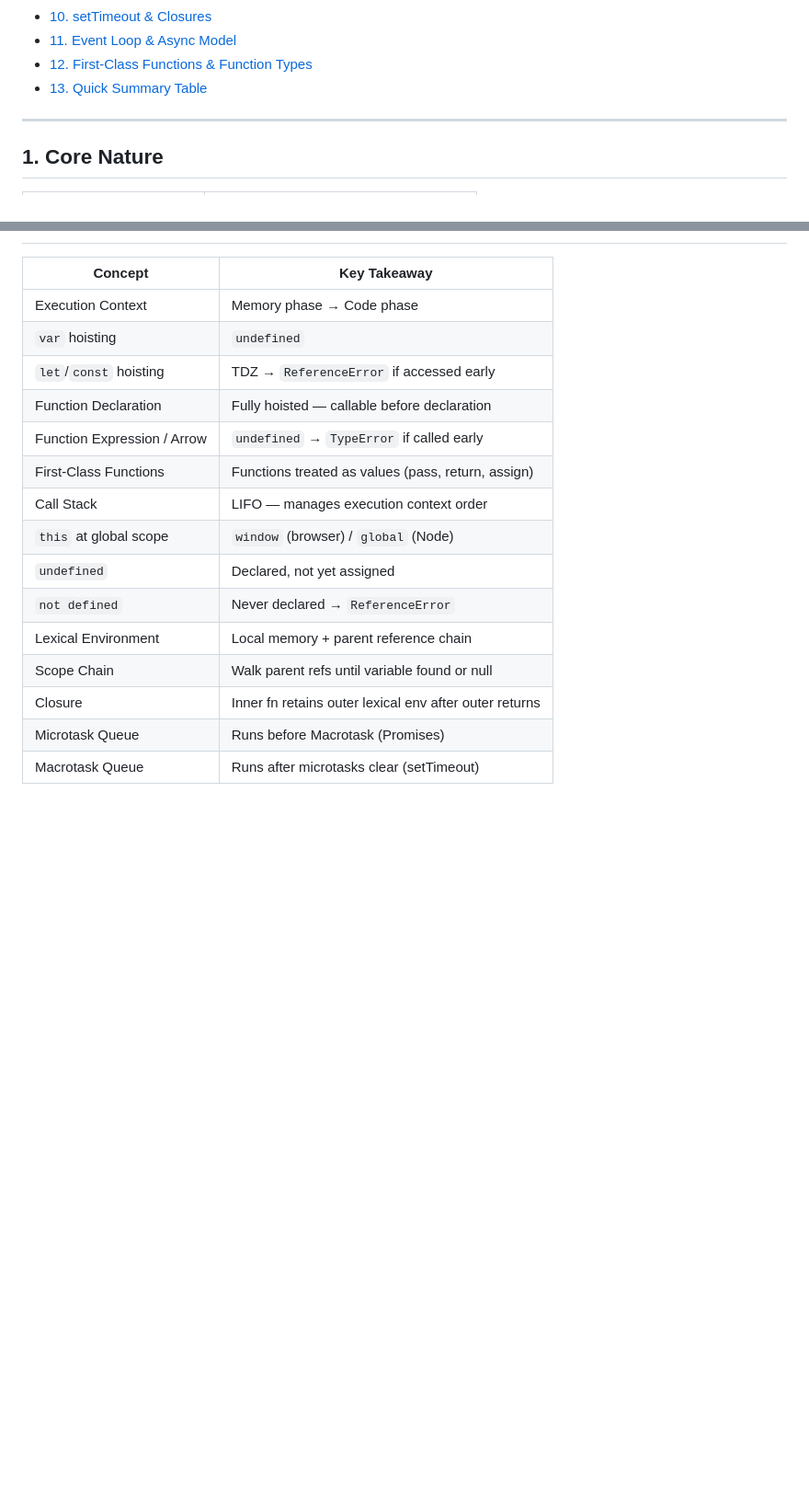
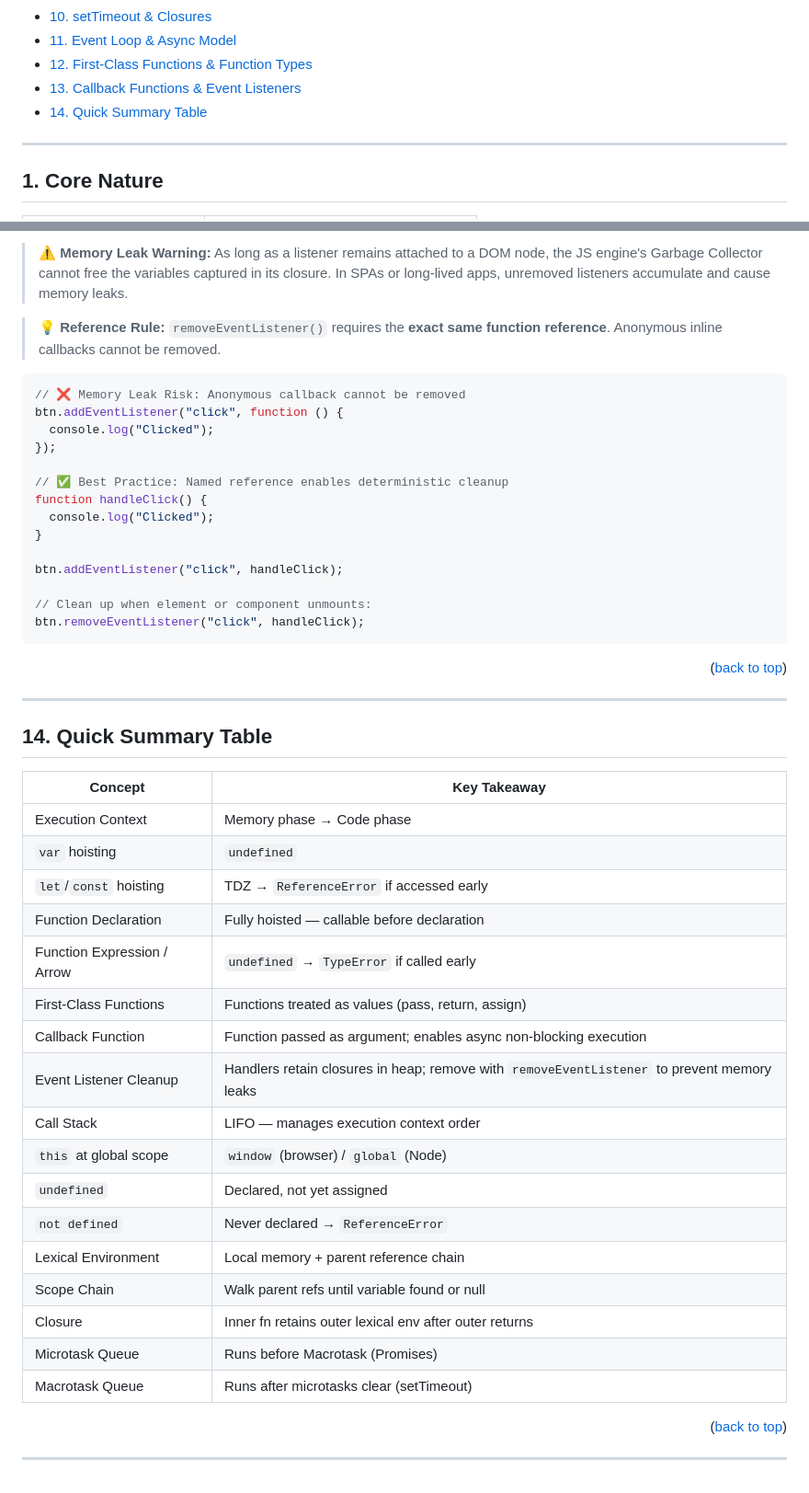
Before and after one commit to hemanth110702/Tech-Notes, a Markdown page: JavaScript/JavaScript-2.md, 2 parts joined by grey strips. Shown at 92% size. Drawn GitHub-style; folded sections open; blank space fills up the shorter version.

Commit message:
chore: added callback topic in js notes

````diff
--- a/JavaScript/JavaScript-2.md
+++ b/JavaScript/JavaScript-2.md
@@ -23,7 +23,8 @@ Core JS internals for interview prep — Namaste JavaScript series.
 - [10. setTimeout & Closures](#10-settimeout--closures)
 - [11. Event Loop & Async Model](#11-event-loop--async-model)
 - [12. First-Class Functions & Function Types](#12-first-class-functions--function-types)
-- [13. Quick Summary Table](#13-quick-summary-table)
+- [13. Callback Functions & Event Listeners](#13-callback-functions--event-listeners)
+- [14. Quick Summary Table](#14-quick-summary-table)
 
 </details>
 
@@ -716,3 +794,28 @@ innerFn();
+> ⚠️ **Memory Leak Warning:** As long as a listener remains attached to a DOM node, the JS engine's Garbage Collector cannot free the variables captured in its closure. In SPAs or long-lived apps, unremoved listeners accumulate and cause memory leaks.
+
+> 💡 **Reference Rule:** `removeEventListener()` requires the **exact same function reference**. Anonymous inline callbacks cannot be removed.
+
+```js
+// ❌ Memory Leak Risk: Anonymous callback cannot be removed
+btn.addEventListener("click", function () {
+  console.log("Clicked");
+});
+
+// ✅ Best Practice: Named reference enables deterministic cleanup
+function handleClick() {
+  console.log("Clicked");
+}
+
+btn.addEventListener("click", handleClick);
+
+// Clean up when element or component unmounts:
+btn.removeEventListener("click", handleClick);
+```
+
+<p align="right">(<a href="#top">back to top</a>)
+<hr/>
+
+## 14. Quick Summary Table
 
 | Concept | Key Takeaway |
 |---|---|
@@ -722,6 +825,8 @@ innerFn();
 | Function Declaration | Fully hoisted — callable before declaration |
 | Function Expression / Arrow | `undefined` → `TypeError` if called early |
 | First-Class Functions | Functions treated as values (pass, return, assign) |
+| Callback Function | Function passed as argument; enables async non-blocking execution |
+| Event Listener Cleanup | Handlers retain closures in heap; remove with `removeEventListener` to prevent memory leaks |
 | Call Stack | LIFO — manages execution context order |
 | `this` at global scope | `window` (browser) / `global` (Node) |
 | `undefined` | Declared, not yet assigned |
@@ -731,3 +836,6 @@ innerFn();
 | Closure | Inner fn retains outer lexical env after outer returns |
 | Microtask Queue | Runs before Macrotask (Promises) |
 | Macrotask Queue | Runs after microtasks clear (setTimeout) |
+
+<p align="right">(<a href="#top">back to top</a>)
+<hr/>
````
Also changed, not shown: other parts of JavaScript/JavaScript-2.md (+78 -1 lines).
